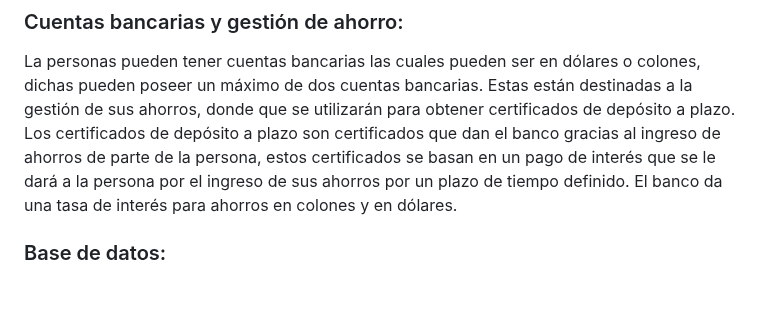
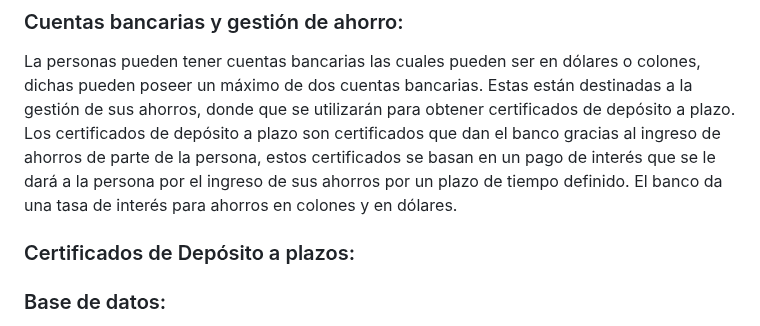
Before and after one commit to santiagoherra/ie0217-proyecto, a Markdown page: README.md, the part around the change. Drawn GitHub-style; blank space fills up the shorter version.

Commit message:
Sección de certificados de depósito a plazos

```diff
--- a/README.md
+++ b/README.md
@@ -55,6 +55,9 @@ A continuación, se muestran la tabla de valores con las opciones que puede sele
 ### Cuentas bancarias y gestión de ahorro:
 
 La personas pueden tener cuentas bancarias las cuales pueden ser en dólares o colones, dichas pueden poseer un máximo de dos cuentas bancarias. Estas están destinadas a la gestión de sus ahorros, donde que se utilizarán para obtener certificados de depósito a plazo. Los certificados de depósito a plazo son certificados que dan el banco gracias al ingreso de ahorros de parte de la persona, estos certificados se basan en un pago de interés que se le dará a la persona por el ingreso de sus ahorros por un plazo de tiempo definido. El banco da una tasa de interés para ahorros en colones y en dólares.
+
+### Certificados de Depósito a plazos:
+
 
 ### Base de datos:
 
```
